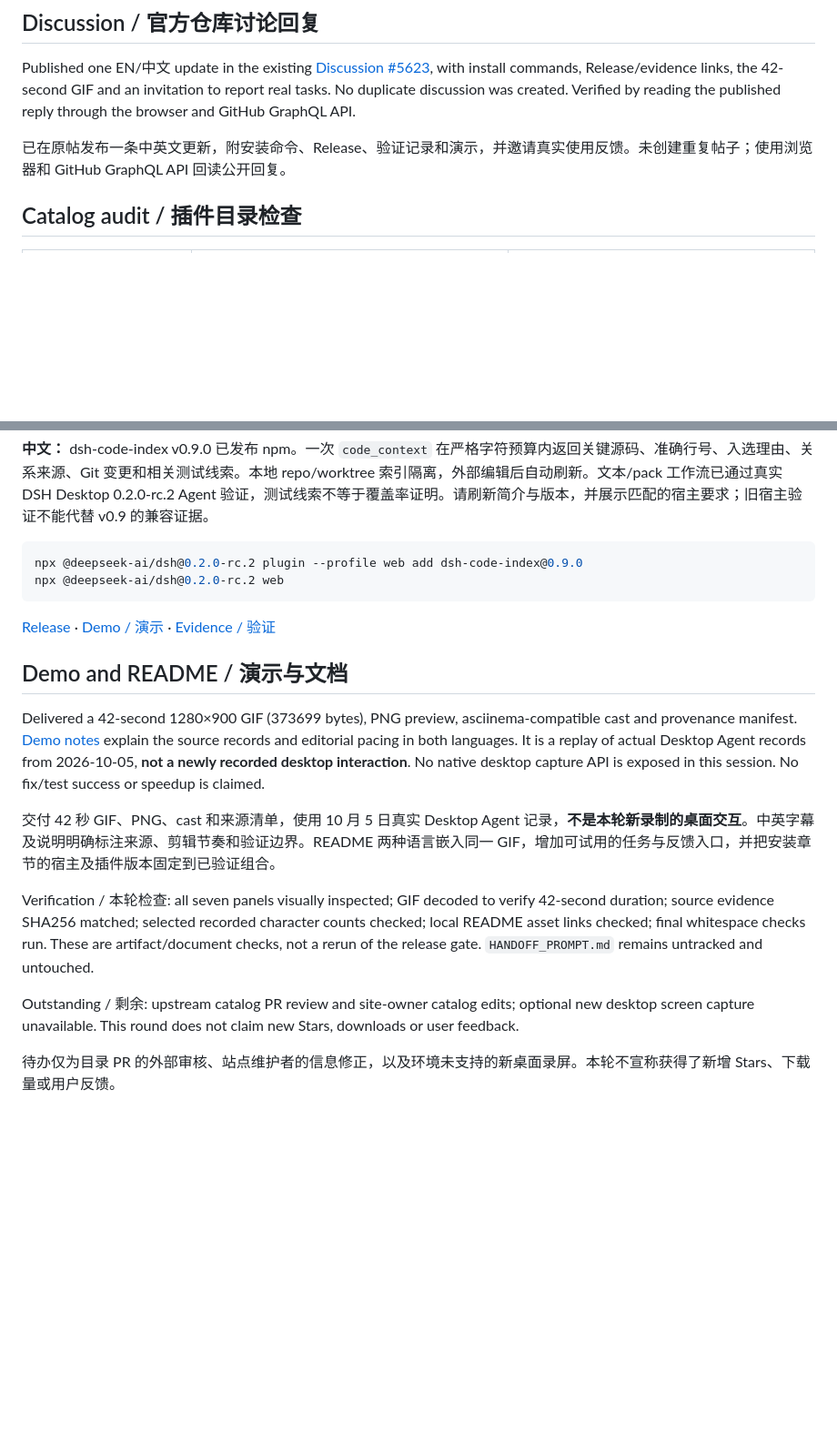
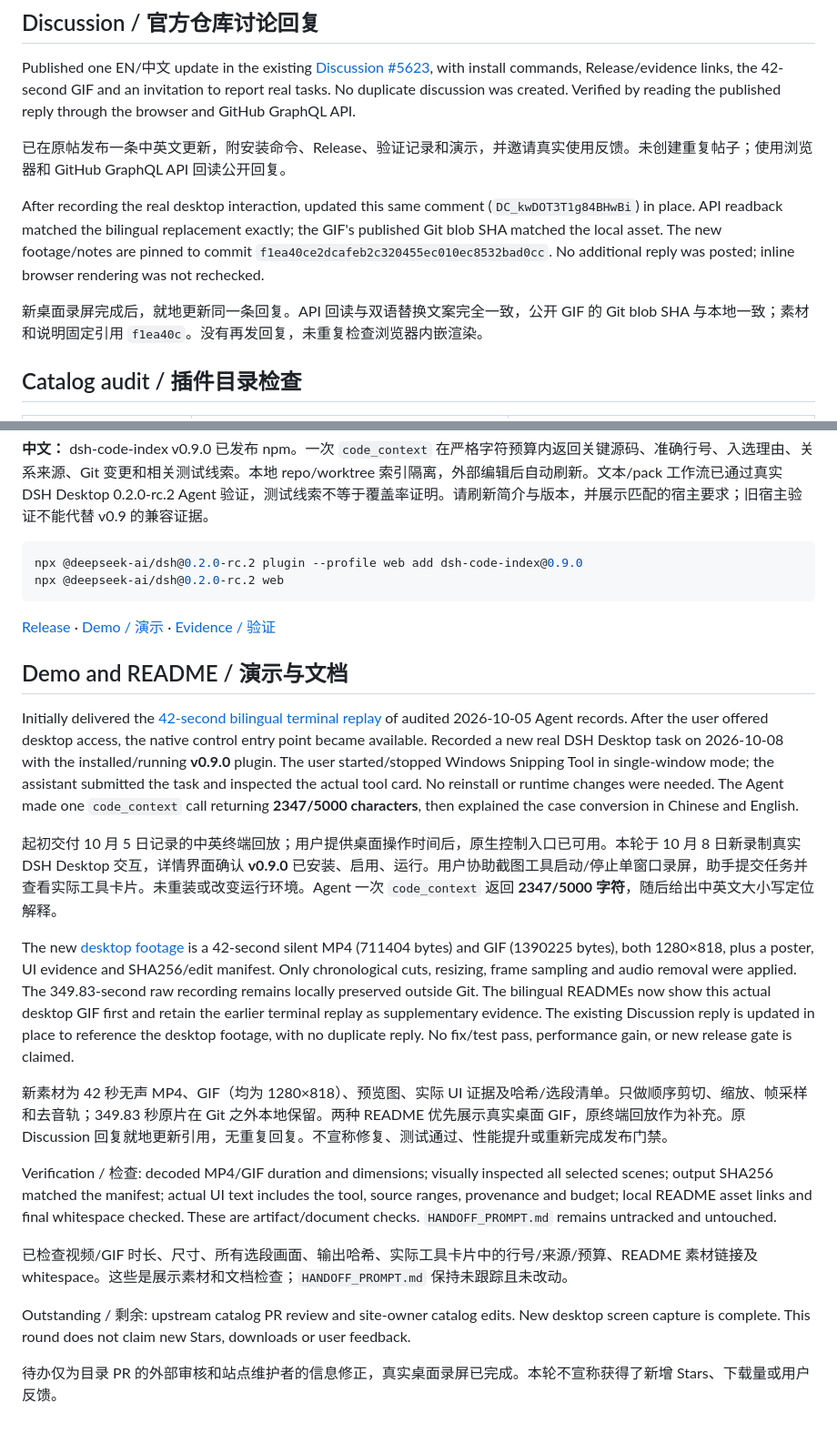
Before and after one commit to lemonxiny55/dsh-code-index, a Markdown page: PROMOTION_v0.9.0.md, 2 parts joined by grey strips. Shown at 91% size. Rendered like a GitHub page; blank space fills up the shorter version.

Commit message:
docs: record actual Desktop capture and Discussion update

```diff
--- a/PROMOTION_v0.9.0.md
+++ b/PROMOTION_v0.9.0.md
@@ -9,6 +9,10 @@ Date / 日期: 2026-10-08. Scope: documentation, real-record demo and catalog de
 Published one EN/中文 update in the existing [Discussion #5623](https://github.com/deepseek-ai/deepseek-harness/discussions/5623#discussioncomment-18808930), with install commands, Release/evidence links, the 42-second GIF and an invitation to report real tasks. No duplicate discussion was created. Verified by reading the published reply through the browser and GitHub GraphQL API.
 
 已在原帖发布一条中英文更新，附安装命令、Release、验证记录和演示，并邀请真实使用反馈。未创建重复帖子；使用浏览器和 GitHub GraphQL API 回读公开回复。
+
+After recording the real desktop interaction, updated this same comment (`DC_kwDOT3T1g84BHwBi`) in place. API readback matched the bilingual replacement exactly; the GIF's published Git blob SHA matched the local asset. The new footage/notes are pinned to commit `f1ea40ce2dcafeb2c320455ec010ec8532bad0cc`. No additional reply was posted; inline browser rendering was not rechecked.
+
+新桌面录屏完成后，就地更新同一条回复。API 回读与双语替换文案完全一致，公开 GIF 的 Git blob SHA 与本地一致；素材和说明固定引用 `f1ea40c`。没有再发回复，未重复检查浏览器内嵌渲染。
 
 ## Catalog audit / 插件目录检查
 
@@ -40,12 +44,18 @@ npx @deepseek-ai/dsh@0.2.0-rc.2 web
 
 ## Demo and README / 演示与文档
 
-Delivered a 42-second 1280×900 GIF (373699 bytes), PNG preview, asciinema-compatible cast and provenance manifest. [Demo notes](assets/agent-context-demo.md) explain the source records and editorial pacing in both languages. It is a replay of actual Desktop Agent records from 2026-10-05, **not a newly recorded desktop interaction**. No native desktop capture API is exposed in this session. No fix/test success or speedup is claimed.
+Initially delivered the [42-second bilingual terminal replay](assets/agent-context-demo.md) of audited 2026-10-05 Agent records. After the user offered desktop access, the native control entry point became available. Recorded a new real DSH Desktop task on 2026-10-08 with the installed/running **v0.9.0** plugin. The user started/stopped Windows Snipping Tool in single-window mode; the assistant submitted the task and inspected the actual tool card. No reinstall or runtime changes were needed. The Agent made one `code_context` call returning **2347/5000 characters**, then explained the case conversion in Chinese and English.
 
-交付 42 秒 GIF、PNG、cast 和来源清单，使用 10 月 5 日真实 Desktop Agent 记录，**不是本轮新录制的桌面交互**。中英字幕及说明明确标注来源、剪辑节奏和验证边界。README 两种语言嵌入同一 GIF，增加可试用的任务与反馈入口，并把安装章节的宿主及插件版本固定到已验证组合。
+起初交付 10 月 5 日记录的中英终端回放；用户提供桌面操作时间后，原生控制入口已可用。本轮于 10 月 8 日新录制真实 DSH Desktop 交互，详情界面确认 **v0.9.0** 已安装、启用、运行。用户协助截图工具启动/停止单窗口录屏，助手提交任务并查看实际工具卡片。未重装或改变运行环境。Agent 一次 `code_context` 返回 **2347/5000 字符**，随后给出中英文大小写定位解释。
 
-Verification / 本轮检查: all seven panels visually inspected; GIF decoded to verify 42-second duration; source evidence SHA256 matched; selected recorded character counts checked; local README asset links checked; final whitespace checks run. These are artifact/document checks, not a rerun of the release gate. `HANDOFF_PROMPT.md` remains untracked and untouched.
+The new [desktop footage](assets/desktop-agent-v090.md) is a 42-second silent MP4 (711404 bytes) and GIF (1390225 bytes), both 1280×818, plus a poster, UI evidence and SHA256/edit manifest. Only chronological cuts, resizing, frame sampling and audio removal were applied. The 349.83-second raw recording remains locally preserved outside Git. The bilingual READMEs now show this actual desktop GIF first and retain the earlier terminal replay as supplementary evidence. The existing Discussion reply is updated in place to reference the desktop footage, with no duplicate reply. No fix/test pass, performance gain, or new release gate is claimed.
 
-Outstanding / 剩余: upstream catalog PR review and site-owner catalog edits; optional new desktop screen capture unavailable. This round does not claim new Stars, downloads or user feedback.
+新素材为 42 秒无声 MP4、GIF（均为 1280×818）、预览图、实际 UI 证据及哈希/选段清单。只做顺序剪切、缩放、帧采样和去音轨；349.83 秒原片在 Git 之外本地保留。两种 README 优先展示真实桌面 GIF，原终端回放作为补充。原 Discussion 回复就地更新引用，无重复回复。不宣称修复、测试通过、性能提升或重新完成发布门禁。
 
-待办仅为目录 PR 的外部审核、站点维护者的信息修正，以及环境未支持的新桌面录屏。本轮不宣称获得了新增 Stars、下载量或用户反馈。
+Verification / 检查: decoded MP4/GIF duration and dimensions; visually inspected all selected scenes; output SHA256 matched the manifest; actual UI text includes the tool, source ranges, provenance and budget; local README asset links and final whitespace checked. These are artifact/document checks. `HANDOFF_PROMPT.md` remains untracked and untouched.
+
+已检查视频/GIF 时长、尺寸、所有选段画面、输出哈希、实际工具卡片中的行号/来源/预算、README 素材链接及 whitespace。这些是展示素材和文档检查；`HANDOFF_PROMPT.md` 保持未跟踪且未改动。
+
+Outstanding / 剩余: upstream catalog PR review and site-owner catalog edits. New desktop screen capture is complete. This round does not claim new Stars, downloads or user feedback.
+
+待办仅为目录 PR 的外部审核和站点维护者的信息修正，真实桌面录屏已完成。本轮不宣称获得了新增 Stars、下载量或用户反馈。
```
Also changed, not shown: other parts of PROMOTION_v0.9.0.md (+1 -1 lines).
